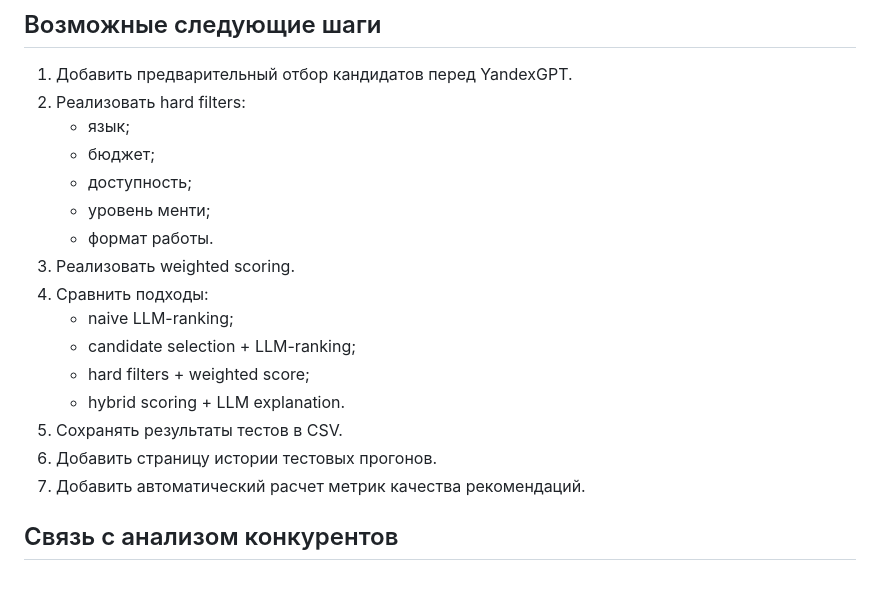
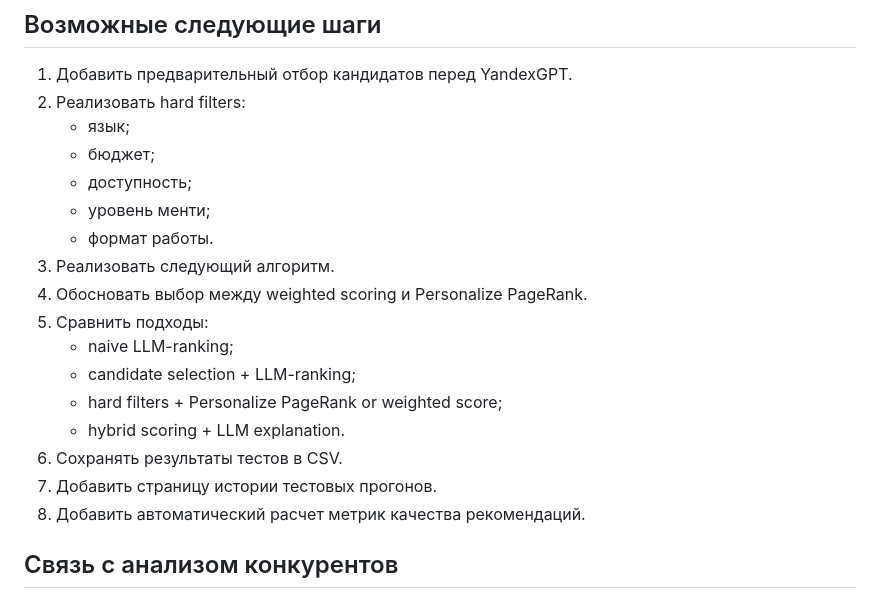
Before and after one commit to AlexPolev/mentee-mentor-recommendation, a Markdown page: README.md, the part around the change. GitHub-like rendering.

```diff
--- a/README.md
+++ b/README.md
@@ -309,15 +309,16 @@ POST /api/v1/recommendations/yandex-gpt/from-json
    - доступность;
    - уровень менти;
    - формат работы.
-3. Реализовать weighted scoring.
-4. Сравнить подходы:
+3. Реализовать следующий алгоритм.
+4. Обосновать выбор между weighted scoring и Personalize PageRank.
+5. Сравнить подходы:
    - naive LLM-ranking;
    - candidate selection + LLM-ranking;
-   - hard filters + weighted score;
+   - hard filters + Personalize PageRank or weighted score;
    - hybrid scoring + LLM explanation.
-5. Сохранять результаты тестов в CSV.
-6. Добавить страницу истории тестовых прогонов.
-7. Добавить автоматический расчет метрик качества рекомендаций.
+6. Сохранять результаты тестов в CSV.
+7. Добавить страницу истории тестовых прогонов.
+8. Добавить автоматический расчет метрик качества рекомендаций.
 
 ## Связь с анализом конкурентов
 
```
